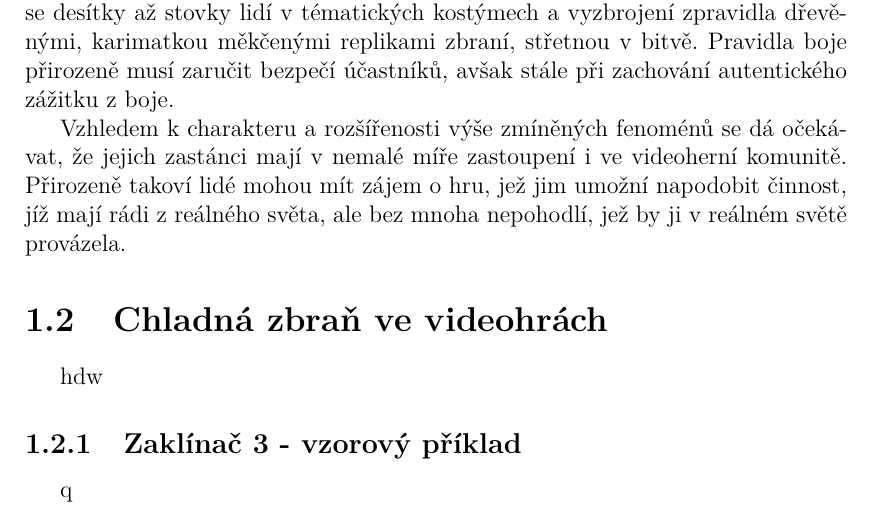
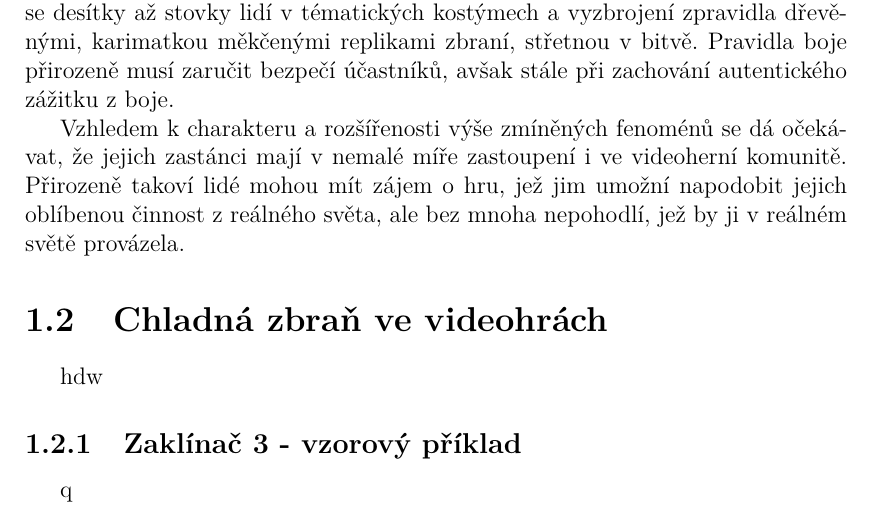
Before and after one commit to MarkusSecundus/PhysicsSwordfight, a LaTeX thesis (cs/prace.tex, which reads cs/kap01.tex): part of page 9 of 20, cut so that both start at the same text. Compiled offline with pdfLaTeX.

Commit message:
minor corrections

```diff
--- a/cs/kap01.tex
+++ b/cs/kap01.tex
@@ -14,7 +14,7 @@ Mocenské soupeření států ústí ve zběsilý a nikdy nekončící závod ve
 
 Tradice chladné zbraně však stále žije v civilních komunitách dedikovaných preservaci historie a kulturního odkazu. Mezi významné patří japonské umění Kendó ("cesta meče") vycházející ze samurajské tradice, či evropská komunita historického šermu, jež vychází z dochovaného učení středověkých mistrů. Rovněž je zde moderní sportovní šerm, jež přímo navazuje na šermířskou tradici ranného novověku. V posledních letech tyto vlivy více pronikají i do běžných volnočasových aktivit - ve Střední Evropě například je stále oblíbenější fenomén LARP\footnote{\ac{LARP}}, jehož jedna z podob - tzv. dřevárna - znamená hromadnou akci, na které se desítky až stovky lidí v tématických kostýmech a vyzbrojení zpravidla dřevěnými, karimatkou měkčenými replikami zbraní, střetnou v bitvě. Pravidla boje přirozeně musí zaručit bezpečí účastníků, avšak stále při zachování autentického zážitku z boje.
 
-Vzhledem k charakteru a rozšířenosti výše zmíněných fenoménů se dá očekávat, že jejich zastánci mají v nemalé míře zastoupení i ve videoherní komunitě. Přirozeně takoví lidé mohou mít zájem o hru, jež jim umožní napodobit činnost, jíž mají rádi z reálného světa, ale bez mnoha nepohodlí, jež by ji v reálném světě provázela.
+Vzhledem k charakteru a rozšířenosti výše zmíněných fenoménů se dá očekávat, že jejich zastánci mají v nemalé míře zastoupení i ve videoherní komunitě. Přirozeně takoví lidé mohou mít zájem o hru, jež jim umožní napodobit jejich oblíbenou činnost z reálného světa, ale bez mnoha nepohodlí, jež by ji v reálném světě provázela.
 
 
 
```
